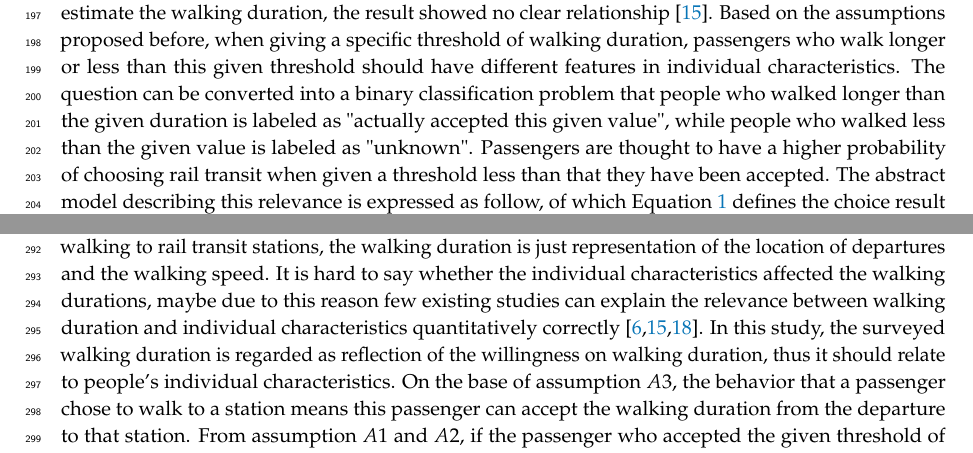
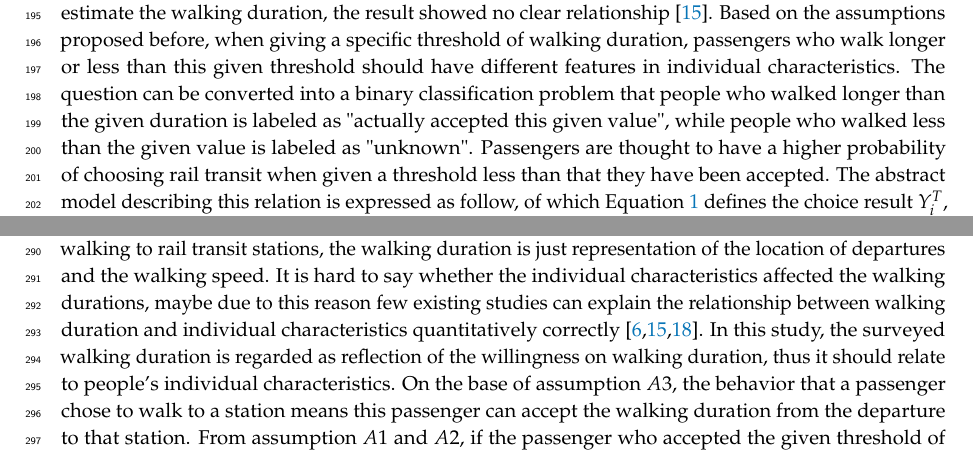
Before and after one commit to 7bder/Paper-Sustainability, a LaTeX paper (template.tex): two parts of pages 7 and 10 of 13, joined at a grey line, cut so that both start at the same text. Compiled offline with pdfLaTeX.

Commit message:
20181219
update

```diff
--- a/template.tex
+++ b/template.tex
@@ -324,7 +324,7 @@ The feature of trip purpose has 15 subcategories in the original dataset, this s
 %%%%%%%%%%%%%%%%%%%%%%%%%%%%%%%%%%%%%%%%%%
 \section{Methods}
 %
-In this study, the variable of walking duration to the rail transit station is a continuous one, while the variables of individual characteristics are multi-categorical, for which the multiple linear regression is considered not applicable. Although there were some studies using the multiple linear regression to estimate the walking duration, the result showed no clear relationship \cite{krygsman2004multimodal}. Based on the assumptions proposed before, when giving a specific threshold of walking duration, passengers who walk longer or less than this given threshold should have different features in individual characteristics. The question can be converted into a binary classification problem that people who walked longer than the given duration is labeled as "actually accepted this given value", while people who walked less than the given value is labeled as "unknown". Passengers are thought to have a higher probability of choosing rail transit when given a threshold less than that they have been accepted. The abstract model describing this relevance is expressed as follow, of which Equation \ref{eq:threshold} defines the choice result $Y^T_i$, and Equation \ref{eq:probability} gives the probability of $Y^T_i=1$ at given vector of $X_i$.
+In this study, the variable of walking duration to the rail transit station is a continuous one, while the variables of individual characteristics are multi-categorical, for which the multiple linear regression is considered not applicable. Although there were some studies using the multiple linear regression to estimate the walking duration, the result showed no clear relationship \cite{krygsman2004multimodal}. Based on the assumptions proposed before, when giving a specific threshold of walking duration, passengers who walk longer or less than this given threshold should have different features in individual characteristics. The question can be converted into a binary classification problem that people who walked longer than the given duration is labeled as "actually accepted this given value", while people who walked less than the given value is labeled as "unknown". Passengers are thought to have a higher probability of choosing rail transit when given a threshold less than that they have been accepted. The abstract model describing this relation is expressed as follow, of which Equation \ref{eq:threshold} defines the choice result $Y^T_i$, and Equation \ref{eq:probability} gives the probability of $Y^T_i=1$ at given vector of $X_i$.
 
 % & 符号为对齐符号，用于 table 或 matrix
 \begin{equation}
@@ -428,7 +428,7 @@ The accuracy of results is evaluated by using the method of simple moving averag
 This study regarded surveyed walking duration as the reflection of willingness on walking duration rather than the distance between departures and transit stations. From this perspective the present study investigated the prevalence of walking duration with respect to the individual characteristics. This study established the quantitative correlation between walking duration and individual characteristics, also provided a general perspective for estimating the factor influencing walking duration. The approach and results are expected can be used in estimating or planning the catchment area of public rail transit, which is also considered as the foundation for predicting transit ridership \cite{guerra2013half}.
 
 %
-Viewing from the process of problem conversion, the data in this study is obtained from a factual investigation but not a willingness survey, which means that once people have made a decision of walking to rail transit stations, the walking duration is just representation of the location of departures and the walking speed. It is hard to say whether the individual characteristics affected the walking durations, maybe due to this reason few existing studies can explain the relevance between walking duration and individual characteristics quantitatively correctly \cite{krygsman2004multimodal,levinson1997density,daniels2013explaining}. In this study, the surveyed walking duration is regarded as reflection of the willingness on walking duration, thus it should relate to people's individual characteristics. On the base of assumption $A3$, the behavior that a passenger chose to walk to a station means this passenger can accept the walking duration from the departure to that station. From assumption $A1$ and $A2$, if the passenger who accepted the given threshold of walking duration shows significant differences in individual characteristics, it means they have a different acceptability of walking duration with the others.
+Viewing from the process of problem conversion, the data in this study is obtained from a factual investigation but not a willingness survey, which means that once people have made a decision of walking to rail transit stations, the walking duration is just representation of the location of departures and the walking speed. It is hard to say whether the individual characteristics affected the walking durations, maybe due to this reason few existing studies can explain the relationship between walking duration and individual characteristics quantitatively correctly \cite{krygsman2004multimodal,levinson1997density,daniels2013explaining}. In this study, the surveyed walking duration is regarded as reflection of the willingness on walking duration, thus it should relate to people's individual characteristics. On the base of assumption $A3$, the behavior that a passenger chose to walk to a station means this passenger can accept the walking duration from the departure to that station. From assumption $A1$ and $A2$, if the passenger who accepted the given threshold of walking duration shows significant differences in individual characteristics, it means they have a different acceptability of walking duration with the others.
 
 %
 As explained above, this study examined the differences in individual characteristics of which people who accepted the given thresholds of walking duration. As the results, people with different individual characteristics shows different acceptability at each threshold of walking duration. According to the evaluation from the method of simple moving average, the model of 5 minutes’ threshold has a better explanatory ability, the model of 13 minutes' threshold is a little weaker, and the model of 8 minutes' threshold is not good. Possible expectations for these results are as follows. The selected thresholds of walking duration 5, 8, 13 minutes represent the lower boundary, mean value, and upper boundary of the main distribution of walking durations respectively. The commonly acceptable walking durations range from 5 to 13 minutes; therefore, it can be inferred that people who prefer walking less than 5 minutes and who can accept walking longer than 13 minutes may have significant features. However, since the mean value of walking duration is about 8 minutes, which means that most of the walking durations distributes around 8 minutes, for passengers there may be some randomness in making the decision of whether walking to rail transit stations. For the other threshold values near the mean value of 8 minutes, it also can be inferred that people may have some ambiguity in choosing whether to walk to stations or not. This explanation can also be confirmed by the result of valid features selection. There are 5 identical features in both thresholds of 5 and 8 minutes, which means people with those features are not sensitive to the threshold from 5 to 8 minutes.
```
Also changed, not shown: template.tex (6 more changed lines).
